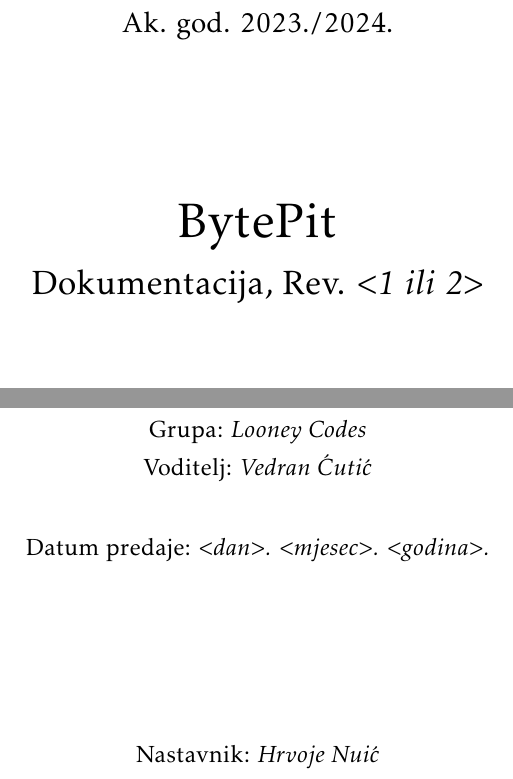
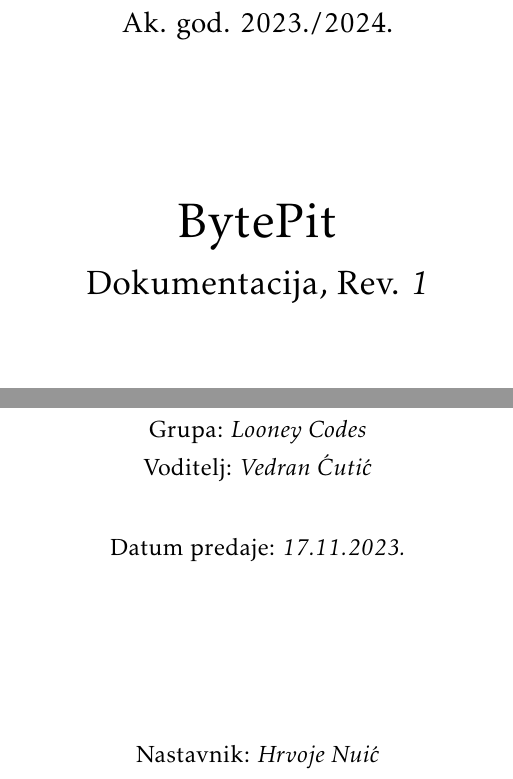
Before and after one commit to mh53837/Looney-Codes, a LaTeX document (Dokumentacija/PROGI_ProjektnaDokumentacija.tex): two parts of page 1 of 46, joined at a grey line, cut so that both start at the same text. Compiled offline with pdfLaTeX.

Commit message:
slozena naslovna stranica

```diff
--- a/Dokumentacija/PROGI_ProjektnaDokumentacija.tex
+++ b/Dokumentacija/PROGI_ProjektnaDokumentacija.tex
@@ -95,7 +95,7 @@
 			\vspace*{\stretch{3.0}}
 
 			\huge BytePit\\
-			\Large Dokumentacija, Rev. \textit{$<$1 ili 2$>$}\\
+			\Large Dokumentacija, Rev. \textit{1}\\
 
 			\vspace*{\stretch{12.0}}
 			\normalsize
@@ -104,7 +104,7 @@
 
 
 			\vspace*{\stretch{1.0}}
-			Datum predaje: \textit{$<$dan$>$. $<$mjesec$>$. $<$godina$>$.}\\
+			Datum predaje: \textit{17.11.2023.}\\
 
 			\vspace*{\stretch{4.0}}
 
```
Also changed, not shown: Dokumentacija/PROGI_ProjektnaDokumentacija.pdf.
